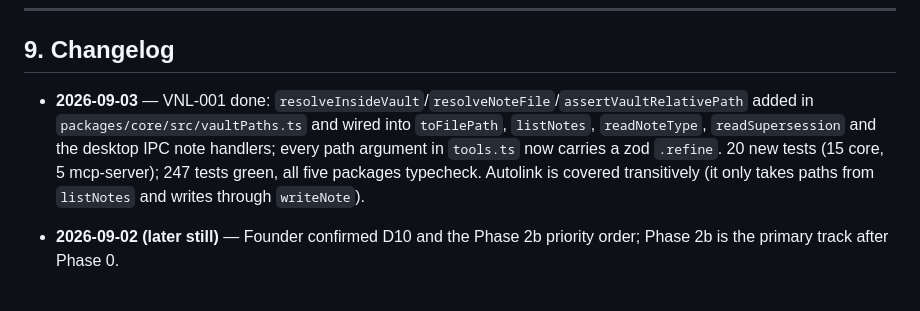
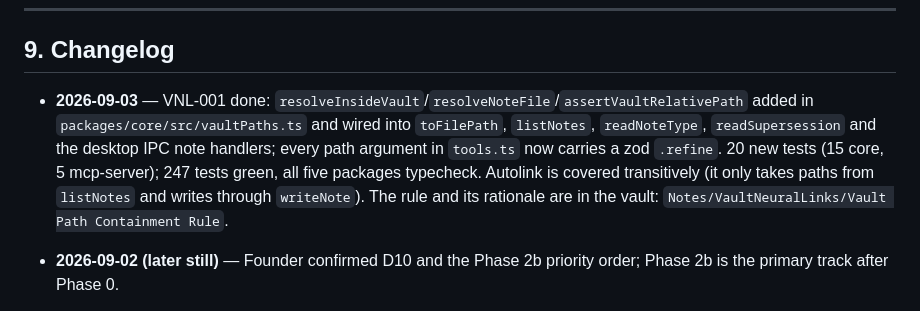
Before and after one commit to AlexanderKrustev/vault-neural-links, a Markdown page: docs/PLAN.md, the part around the change. GitHub-like rendering.

Commit message:
docs: link VNL-001 changelog entry to its vault note
Per CLAUDE.md, durable rationale lives in the vault and PLAN.md links to
it rather than duplicating it.

Co-Authored-By: Claude Opus 5 <noreply@anthropic.com>
Claude-Session: https://claude.ai/code/session_015douq7GybnL953SxSX8FcR

```diff
--- a/docs/PLAN.md
+++ b/docs/PLAN.md
@@ -395,7 +395,7 @@ Full descriptions and acceptance criteria are in [`BACKLOG-ARCHIVE.md`](BACKLOG-
 
 ## 9. Changelog
 
-- **2026-09-03** — VNL-001 done: `resolveInsideVault`/`resolveNoteFile`/`assertVaultRelativePath` added in `packages/core/src/vaultPaths.ts` and wired into `toFilePath`, `listNotes`, `readNoteType`, `readSupersession` and the desktop IPC note handlers; every path argument in `tools.ts` now carries a zod `.refine`. 20 new tests (15 core, 5 mcp-server); 247 tests green, all five packages typecheck. Autolink is covered transitively (it only takes paths from `listNotes` and writes through `writeNote`).
+- **2026-09-03** — VNL-001 done: `resolveInsideVault`/`resolveNoteFile`/`assertVaultRelativePath` added in `packages/core/src/vaultPaths.ts` and wired into `toFilePath`, `listNotes`, `readNoteType`, `readSupersession` and the desktop IPC note handlers; every path argument in `tools.ts` now carries a zod `.refine`. 20 new tests (15 core, 5 mcp-server); 247 tests green, all five packages typecheck. Autolink is covered transitively (it only takes paths from `listNotes` and writes through `writeNote`). The rule and its rationale are in the vault: `Notes/VaultNeuralLinks/Vault Path Containment Rule`.
 
 - **2026-09-02 (later still)** — Founder confirmed D10 and the Phase 2b priority order; Phase 2b is the primary track after Phase 0.
 - **2026-09-02 (later)** — Founder confirmed D1–D9. D10 added (engine usefulness thesis) with Phase 2b items VNL-050..057 as the priority track; see §3 Phase 2b and analysis report addendum.
```
